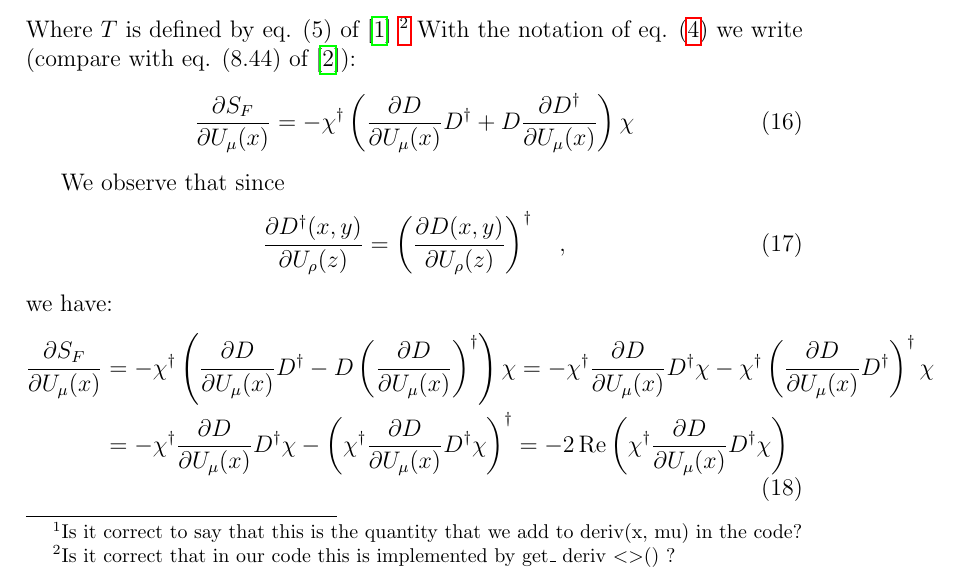
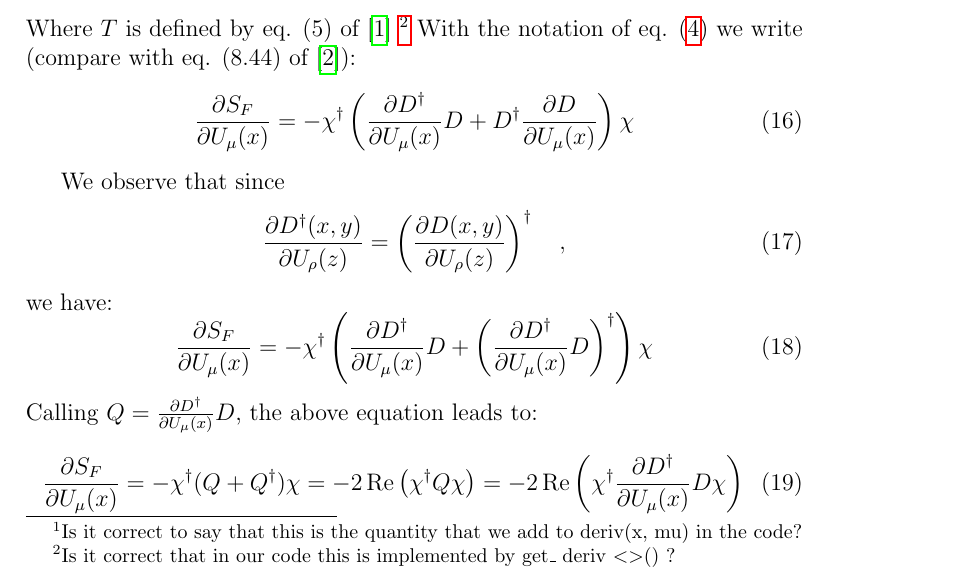
Before and after one commit to HISKP-LQCD/su2, a LaTeX document (docu/fermions/main.tex): part of page 4 of 5, cut so that both start at the same text. Compiled offline with pdfLaTeX.

Commit message:
There was a typo in a formula. 	modified:   detDdagD_monomial.hh Implemented the correction (see documentation) 	modified:   docu/fermions/main.tex Corrected the typo and implemented the correct formula in the code.

```diff
--- a/docu/fermions/main.tex
+++ b/docu/fermions/main.tex
@@ -278,9 +278,9 @@ With the notation of eq. \eqref{eq:dSF.generic} we write
 =
 - \chi^{\dagger}
 \left(
-\frac{\partial D}{\partial U_{\mu}(x)} D^{\dagger}
+\frac{\partial D^{\dagger}}{\partial U_{\mu}(x)} D
 +
-D \frac{\partial D^{\dagger}}{\partial U_{\mu}(x)}
+D^{\dagger} \frac{\partial D}{\partial U_{\mu}(x)}
 \right)
 \chi
 \end{equation}
@@ -298,48 +298,32 @@ We observe that since
 we have:
 %
 \begin{equation}
-\begin{aligned}
 \frac{\partial S_F}{\partial U_{\mu}(x)}
-&=
+=
 - \chi^{\dagger}
 \left(
-\frac{\partial D}{\partial U_{\mu}(x)} D^{\dagger}
--
-D \left(\frac{\partial D}{\partial U_{\mu}(x)} \right)^{\dagger}
+\frac{\partial D^{\dagger}}{\partial U_{\mu}(x)}
+D
++
+\left(
+\frac{\partial D^{\dagger}}{\partial U_{\mu}(x)}
+D
+\right)^\dagger
 \right)
 \chi
-%\\
-%&
-=
-- \chi^{\dagger}
-\frac{\partial D}{\partial U_{\mu}(x)} D^{\dagger}
-\chi
--
-\chi^{\dagger}
-\left(\frac{\partial D}{\partial U_{\mu}(x)} D^{\dagger}
- \right)^{\dagger}
-\chi
-\\
-&=
-- \chi^{\dagger}
-\frac{\partial D}{\partial U_{\mu}(x)} D^{\dagger}
-\chi
--
-\left(
-\chi^{\dagger}
-\frac{\partial D}{\partial U_{\mu}(x)} D^{\dagger}
-\chi
-\right)^\dagger
-=
-- 2 \operatorname{Re}
-\left(
-\chi^{\dagger}
-\frac{\partial D}{\partial U_{\mu}(x)} D^{\dagger}
-\chi
-\right)
-\end{aligned}
 \end{equation}
 %
+Calling $Q = \frac{\partial D^{\dagger}}{\partial U_{\mu}(x)}
+D$, the above equation leads to:
+%
+\begin{equation}
+\frac{\partial S_F}{\partial U_{\mu}(x)}
+= - \chi^{\dagger}( Q + Q^\dagger ) \chi
+= - 2 \operatorname{Re} \left( \chi^{\dagger} Q  \chi \right)
+= - 2 \operatorname{Re} \left( \chi^{\dagger}  \frac{\partial D^{\dagger}}{\partial U_{\mu}(x)} D  \chi \right)
+\end{equation}
+%
+
 
 
 
```
Also changed, not shown: docu/fermions/main.pdf, 2 other files.
